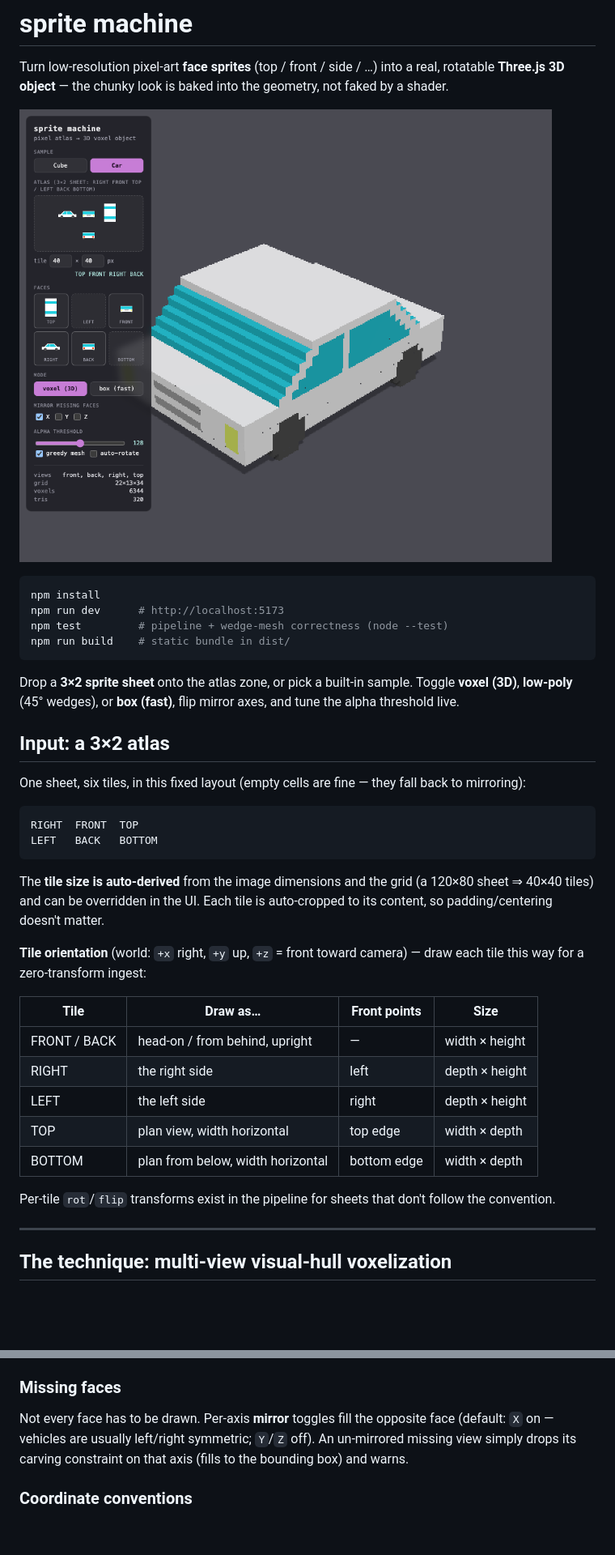
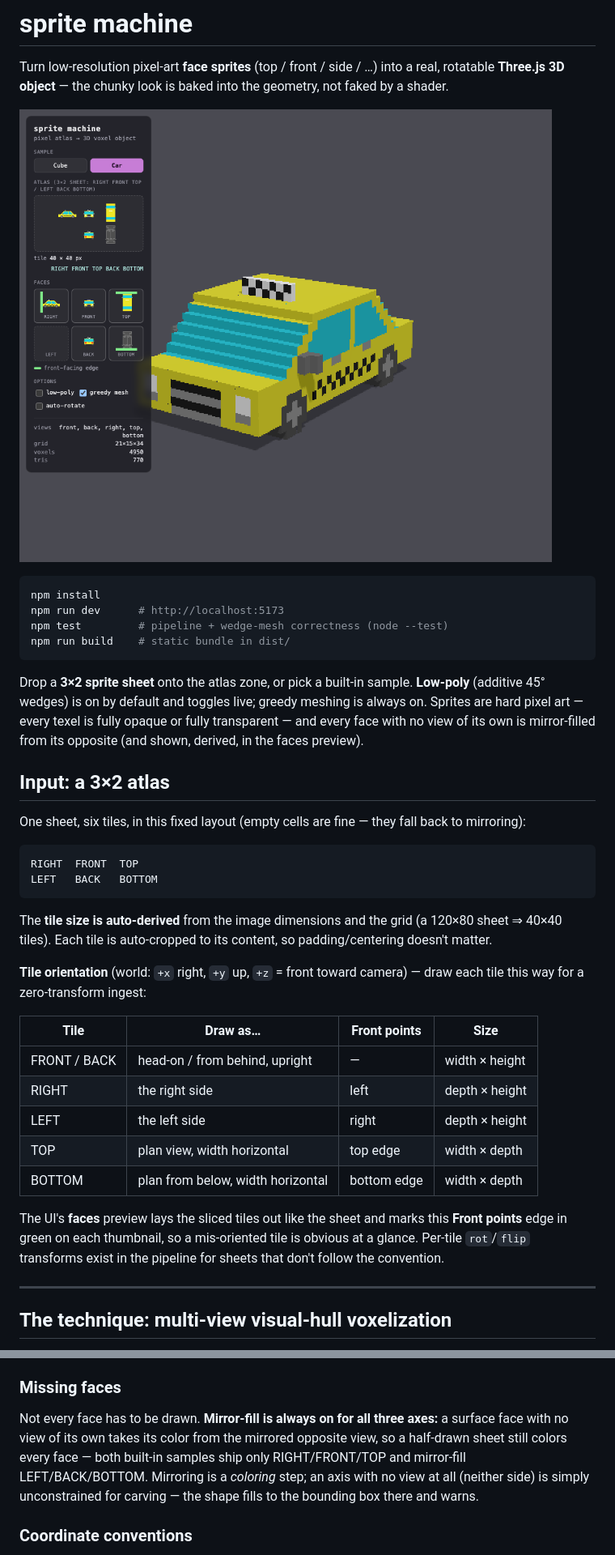
Before and after one commit to aportilla/sprite-machine, a Markdown page: README.md, 2 parts joined by grey strips. Shown: that part at 81% size. GitHub-like rendering; pictures changed too: docs/car.png; blank space fills up the shorter version.

````diff
--- a/README.md
+++ b/README.md
@@ -14,8 +14,10 @@ npm run build    # static bundle in dist/
 ```
 
 Drop a **3×2 sprite sheet** onto the atlas zone, or pick a built-in sample.
-Toggle **voxel (3D)**, **low-poly** (45° wedges), or **box (fast)**, flip mirror
-axes, and tune the alpha threshold live.
+**Low-poly** (additive 45° wedges) is on by default and toggles live; greedy
+meshing is always on. Sprites are hard pixel art — every texel is fully opaque
+or fully transparent — and every face with no view of its own is mirror-filled
+from its opposite (and shown, derived, in the faces preview).
 
 ## Input: a 3×2 atlas
 
@@ -28,8 +30,8 @@ LEFT   BACK   BOTTOM
 ```
 
 The **tile size is auto-derived** from the image dimensions and the grid (a
-120×80 sheet ⇒ 40×40 tiles) and can be overridden in the UI. Each tile is
-auto-cropped to its content, so padding/centering doesn't matter.
+120×80 sheet ⇒ 40×40 tiles). Each tile is auto-cropped to its content, so
+padding/centering doesn't matter.
 
 **Tile orientation** (world: `+x` right, `+y` up, `+z` = front toward camera) —
 draw each tile this way for a zero-transform ingest:
@@ -42,8 +44,10 @@ draw each tile this way for a zero-transform ingest:
 | TOP | plan view, width horizontal | top edge | width × depth |
 | BOTTOM | plan from below, width horizontal | bottom edge | width × depth |
 
-Per-tile `rot`/`flip` transforms exist in the pipeline for sheets that don't
-follow the convention.
+The UI's **faces** preview lays the sliced tiles out like the sheet and marks
+this **Front points** edge in green on each thumbnail, so a mis-oriented tile is
+obvious at a glance. Per-tile `rot`/`flip` transforms exist in the pipeline for
+sheets that don't follow the convention.
 
 ---
 
@@ -111,10 +114,12 @@ its color from that shared material. See `src/lib/wedge-mesh.js`.
 
 ### Missing faces
 
-Not every face has to be drawn. Per-axis **mirror** toggles fill the opposite
-face (default: `X` on — vehicles are usually left/right symmetric; `Y`/`Z` off).
-An un-mirrored missing view simply drops its carving constraint on that axis
-(fills to the bounding box) and warns.
+Not every face has to be drawn. **Mirror-fill is always on for all three axes:**
+a surface face with no view of its own takes its color from the mirrored
+opposite view, so a half-drawn sheet still colors every face — both built-in
+samples ship only RIGHT/FRONT/TOP and mirror-fill LEFT/BACK/BOTTOM. Mirroring is
+a *coloring* step; an axis with no view at all (neither side) is simply
+unconstrained for carving — the shape fills to the bounding box there and warns.
 
 ### Coordinate conventions
 
````
Also changed, not shown: other parts of README.md (+5 -7 lines), TODO.md (+8 -0 lines), src/assets/car-atlas.png, 11 other files.
